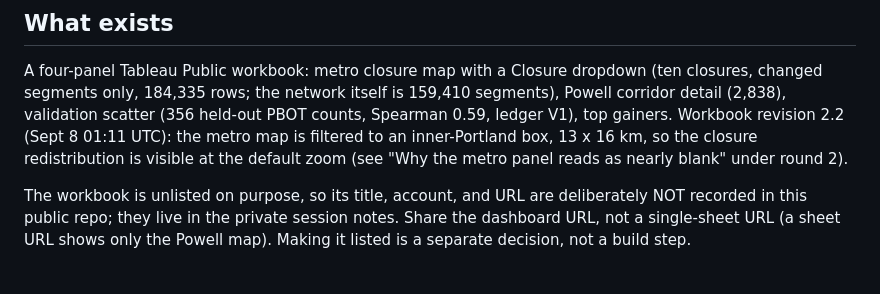
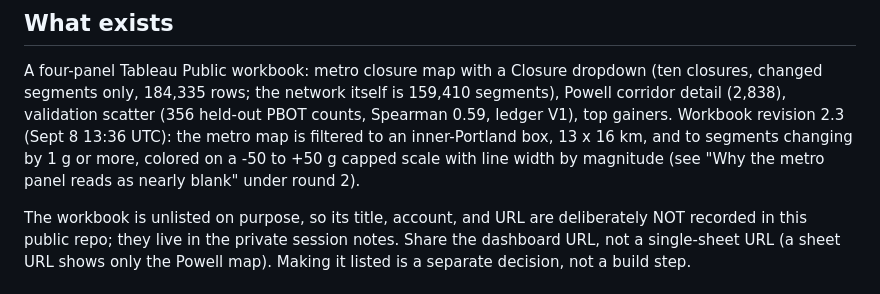
Before and after one commit to darcy0408/portland-traffic-abm, a Markdown page: TABLEAU.md, the part around one of its changes. Drawn GitHub-style.

Commit message:
TABLEAU.md: metro panel second pass (1 g cutoff, color capped at +/-50 g, width by magnitude, legends retitled); workbook revision 2.3
Co-Authored-By: Claude Fable 5.1 <noreply@anthropic.com>

```diff
--- a/TABLEAU.md
+++ b/TABLEAU.md
@@ -9,10 +9,10 @@ and color.
 A four-panel Tableau Public workbook: metro closure map with a Closure dropdown
 (ten closures, changed segments only, 184,335 rows; the network itself is 159,410
 segments), Powell corridor detail (2,838), validation scatter (356 held-out PBOT
-counts, Spearman 0.59, ledger V1), top gainers. Workbook revision 2.2 (Sept 8 01:11
-UTC): the metro map is filtered to an inner-Portland box, 13 x 16 km, so the closure
-redistribution is visible at the default zoom (see "Why the metro panel reads as nearly
-blank" under round 2).
+counts, Spearman 0.59, ledger V1), top gainers. Workbook revision 2.3 (Sept 8 13:36
+UTC): the metro map is filtered to an inner-Portland box, 13 x 16 km, and to segments
+changing by 1 g or more, colored on a -50 to +50 g capped scale with line width by
+magnitude (see "Why the metro panel reads as nearly blank" under round 2).
 
 The workbook is unlisted on purpose, so its title, account, and URL are deliberately
 NOT recorded in this public repo; they live in the private session notes. Share the
```
Also changed, not shown: other parts of TABLEAU.md (+2 -0 lines).
